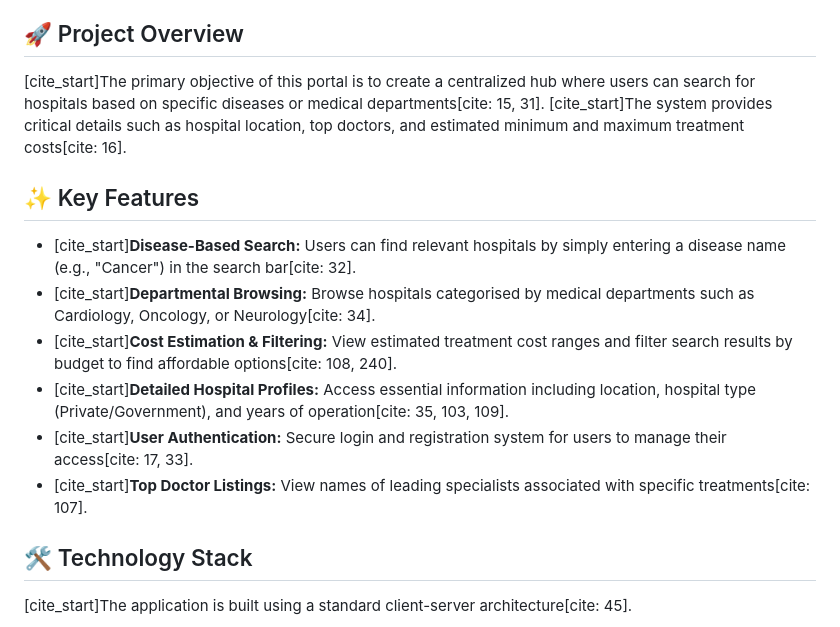
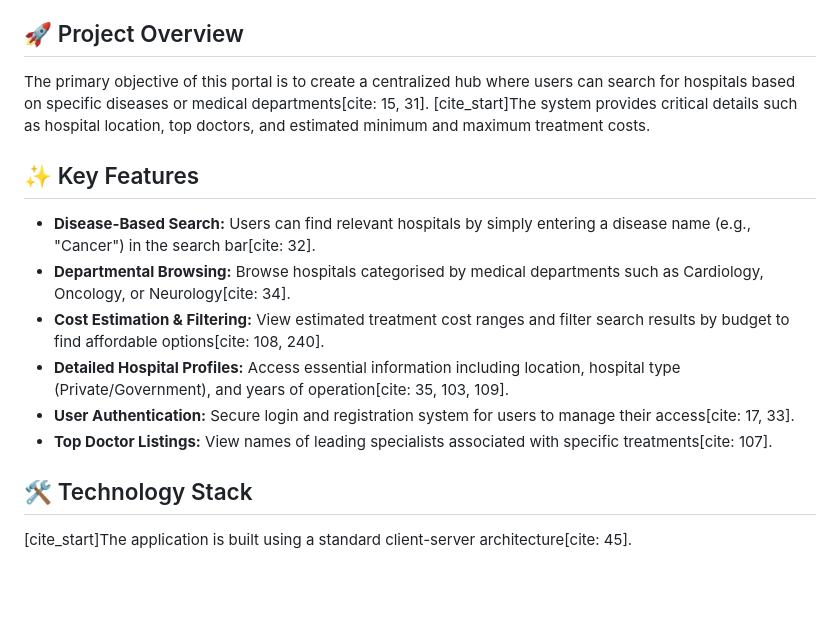
Before and after one commit to yogapriyasahoo/HEALTHCARE-PORTAL, a Markdown page: README.md, the part around the change. GitHub-like rendering; blank space fills up the shorter version.

```diff
--- a/README.md
+++ b/README.md
@@ -15,15 +15,15 @@
 - [Contributors](#contributors)
 
 ## 🚀 Project Overview
-[cite_start]The primary objective of this portal is to create a centralized hub where users can search for hospitals based on specific diseases or medical departments[cite: 15, 31]. [cite_start]The system provides critical details such as hospital location, top doctors, and estimated minimum and maximum treatment costs[cite: 16].
+The primary objective of this portal is to create a centralized hub where users can search for hospitals based on specific diseases or medical departments[cite: 15, 31]. [cite_start]The system provides critical details such as hospital location, top doctors, and estimated minimum and maximum treatment costs.
 
 ## ✨ Key Features
-* [cite_start]**Disease-Based Search:** Users can find relevant hospitals by simply entering a disease name (e.g., "Cancer") in the search bar[cite: 32].
-* [cite_start]**Departmental Browsing:** Browse hospitals categorised by medical departments such as Cardiology, Oncology, or Neurology[cite: 34].
-* [cite_start]**Cost Estimation & Filtering:** View estimated treatment cost ranges and filter search results by budget to find affordable options[cite: 108, 240].
-* [cite_start]**Detailed Hospital Profiles:** Access essential information including location, hospital type (Private/Government), and years of operation[cite: 35, 103, 109].
-* [cite_start]**User Authentication:** Secure login and registration system for users to manage their access[cite: 17, 33].
-* [cite_start]**Top Doctor Listings:** View names of leading specialists associated with specific treatments[cite: 107].
+* **Disease-Based Search:** Users can find relevant hospitals by simply entering a disease name (e.g., "Cancer") in the search bar[cite: 32].
+* **Departmental Browsing:** Browse hospitals categorised by medical departments such as Cardiology, Oncology, or Neurology[cite: 34].
+* **Cost Estimation & Filtering:** View estimated treatment cost ranges and filter search results by budget to find affordable options[cite: 108, 240].
+* **Detailed Hospital Profiles:** Access essential information including location, hospital type (Private/Government), and years of operation[cite: 35, 103, 109].
+* **User Authentication:** Secure login and registration system for users to manage their access[cite: 17, 33].
+* **Top Doctor Listings:** View names of leading specialists associated with specific treatments[cite: 107].
 
 ## 🛠 Technology Stack
 [cite_start]The application is built using a standard client-server architecture[cite: 45].
```
